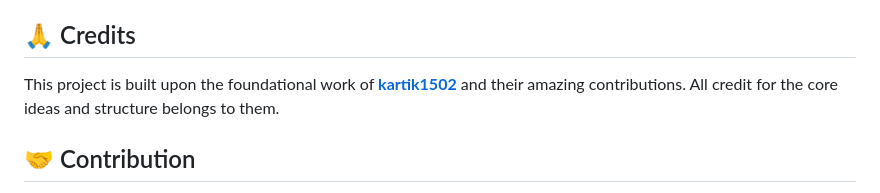
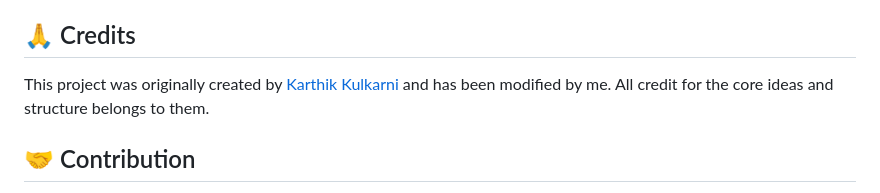
Before and after one commit to kohli716/microservice-bank-architecture, a Markdown page: README.md, the part around the change. GitHub-like rendering.

Commit message:
Added the credit note

```diff
--- a/README.md
+++ b/README.md
@@ -74,7 +74,8 @@ As part of our ongoing commitment to improving the banking application, we are p
 
 ## 🙏 Credits
 
-This project is built upon the foundational work of [**kartik1502**](#) and their amazing contributions. All credit for the core ideas and structure belongs to them.
+This project was originally created by [Karthik Kulkarni](https://github.com/kartik1502) and has been modified by me.
+All credit for the core ideas and structure belongs to them.
 
 <h2>🤝 Contribution</h2>
 
```
